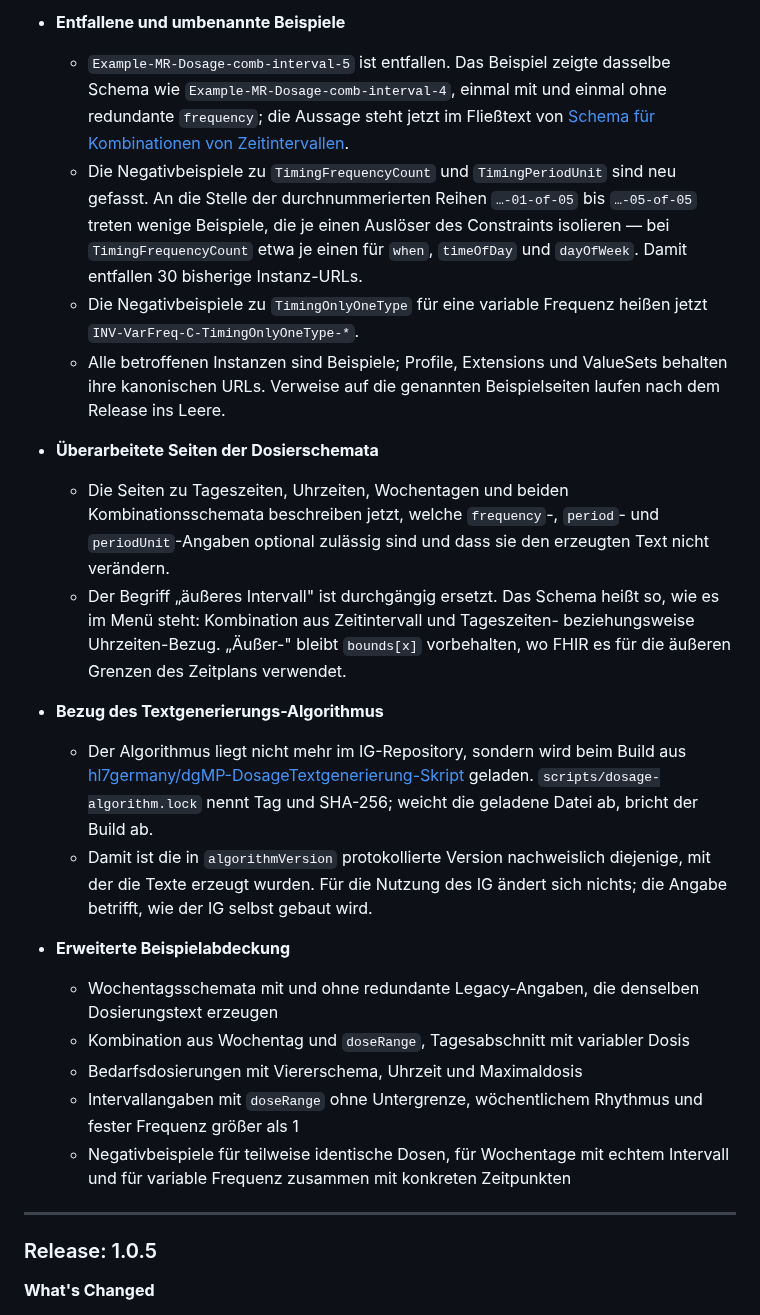
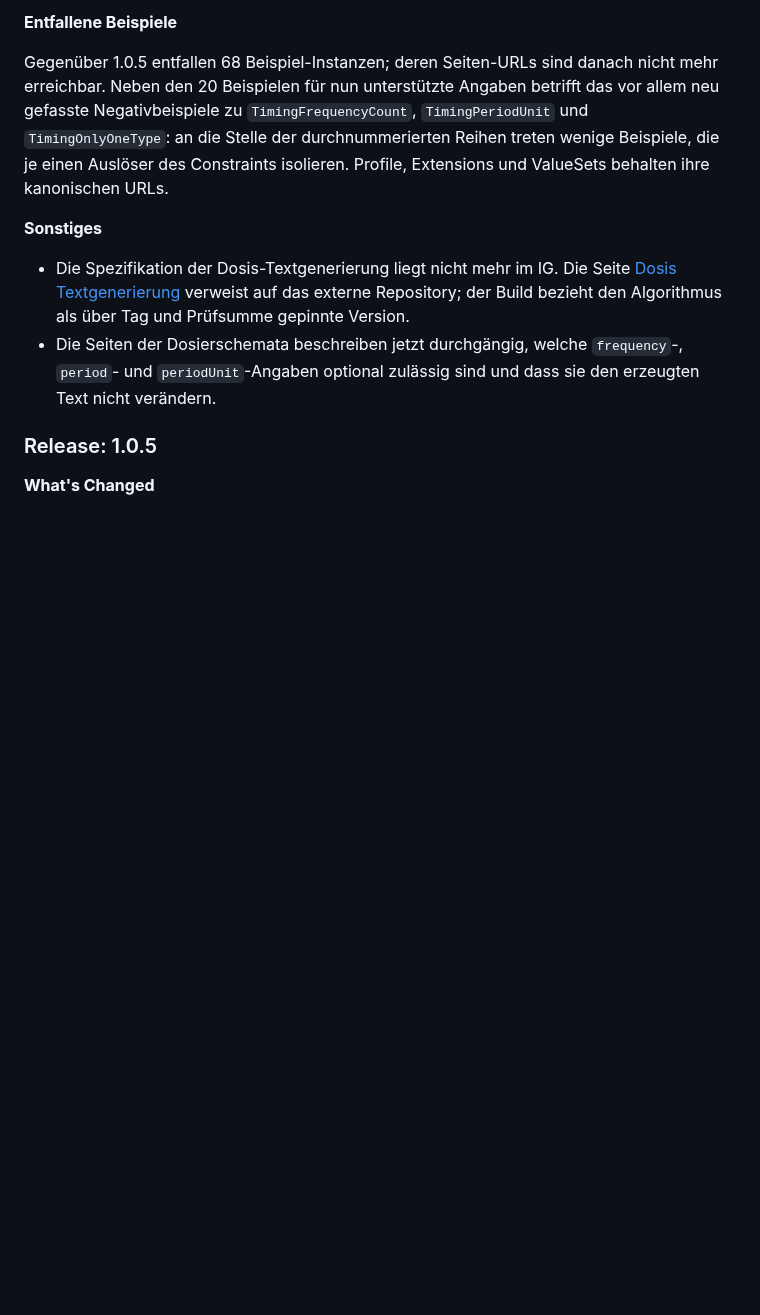
Before and after one commit to hl7germany/medication-ig-de-r4, a Markdown page: input/pagecontent/release-notes.md, the part around one of its changes. Drawn GitHub-style; blank space fills up the shorter version.

```diff
--- a/input/pagecontent/release-notes.md
+++ b/input/pagecontent/release-notes.md
@@ -71,26 +55,12 @@
 
-- **Entfallene und umbenannte Beispiele**
-  - `Example-MR-Dosage-comb-interval-5` ist entfallen. Das Beispiel zeigte dasselbe Schema wie `Example-MR-Dosage-comb-interval-4`, einmal mit und einmal ohne redundante `frequency`; die Aussage steht jetzt im Fließtext von [Schema für Kombinationen von Zeitintervallen](./schema-intervall-kombination.html).
-  - Die Negativbeispiele zu `TimingFrequencyCount` und `TimingPeriodUnit` sind neu gefasst. An die Stelle der durchnummerierten Reihen `…-01-of-05` bis `…-05-of-05` treten wenige Beispiele, die je einen Auslöser des Constraints isolieren — bei `TimingFrequencyCount` etwa je einen für `when`, `timeOfDay` und `dayOfWeek`. Damit entfallen 30 bisherige Instanz-URLs.
-  - Die Negativbeispiele zu `TimingOnlyOneType` für eine variable Frequenz heißen jetzt `INV-VarFreq-C-TimingOnlyOneType-*`.
-  - Alle betroffenen Instanzen sind Beispiele; Profile, Extensions und ValueSets behalten ihre kanonischen URLs. Verweise auf die genannten Beispielseiten laufen nach dem Release ins Leere.
+**Entfallene Beispiele**
 
-- **Überarbeitete Seiten der Dosierschemata**
-  - Die Seiten zu Tageszeiten, Uhrzeiten, Wochentagen und beiden Kombinationsschemata beschreiben jetzt, welche `frequency`-, `period`- und `periodUnit`-Angaben optional zulässig sind und dass sie den erzeugten Text nicht verändern.
-  - Der Begriff „äußeres Intervall" ist durchgängig ersetzt. Das Schema heißt so, wie es im Menü steht: Kombination aus Zeitintervall und Tageszeiten- beziehungsweise Uhrzeiten-Bezug. „Äußer-" bleibt `bounds[x]` vorbehalten, wo FHIR es für die äußeren Grenzen des Zeitplans verwendet.
+Gegenüber 1.0.5 entfallen 68 Beispiel-Instanzen; deren Seiten-URLs sind danach nicht mehr erreichbar. Neben den 20 Beispielen für nun unterstützte Angaben betrifft das vor allem neu gefasste Negativbeispiele zu `TimingFrequencyCount`, `TimingPeriodUnit` und `TimingOnlyOneType`: an die Stelle der durchnummerierten Reihen treten wenige Beispiele, die je einen Auslöser des Constraints isolieren. Profile, Extensions und ValueSets behalten ihre kanonischen URLs.
 
-- **Bezug des Textgenerierungs-Algorithmus**
-  - Der Algorithmus liegt nicht mehr im IG-Repository, sondern wird beim Build aus [hl7germany/dgMP-DosageTextgenerierung-Skript](https://github.com/hl7germany/dgMP-DosageTextgenerierung-Skript) geladen. `scripts/dosage-algorithm.lock` nennt Tag und SHA-256; weicht die geladene Datei ab, bricht der Build ab.
-  - Damit ist die in `algorithmVersion` protokollierte Version nachweislich diejenige, mit der die Texte erzeugt wurden. Für die Nutzung des IG ändert sich nichts; die Angabe betrifft, wie der IG selbst gebaut wird.
+**Sonstiges**
 
-- **Erweiterte Beispielabdeckung**
-  - Wochentagsschemata mit und ohne redundante Legacy-Angaben, die denselben Dosierungstext erzeugen
-  - Kombination aus Wochentag und `doseRange`, Tagesabschnitt mit variabler Dosis
-  - Bedarfsdosierungen mit Viererschema, Uhrzeit und Maximaldosis
-  - Intervallangaben mit `doseRange` ohne Untergrenze, wöchentlichem Rhythmus und fester Frequenz größer als 1
-  - Negativbeispiele für teilweise identische Dosen, für Wochentage mit echtem Intervall und für variable Frequenz zusammen mit konkreten Zeitpunkten
-
----
+- Die Spezifikation der Dosis-Textgenerierung liegt nicht mehr im IG. Die Seite [Dosis Textgenerierung](./dosierung-textgenerierung.html) verweist auf das externe Repository; der Build bezieht den Algorithmus als über Tag und Prüfsumme gepinnte Version.
+- Die Seiten der Dosierschemata beschreiben jetzt durchgängig, welche `frequency`-, `period`- und `periodUnit`-Angaben optional zulässig sind und dass sie den erzeugten Text nicht verändern.
 
 ### Release: 1.0.5
 
```
Also changed, not shown: other parts of input/pagecontent/release-notes.md (+37 -53 lines).
